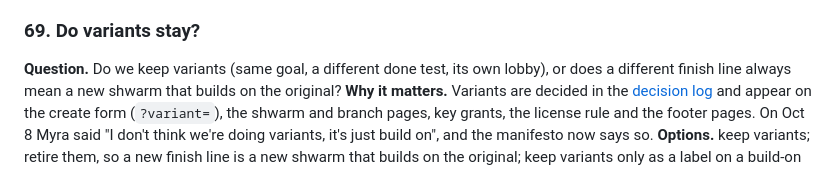
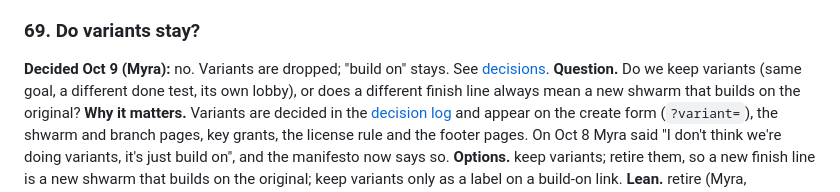
Before and after one commit to myrakrusemark/shwarm, a Markdown page: docs/open-questions.md, the part around the change. GitHub-like rendering.

Commit message:
Decisions: variants dropped, build on stays; author-gone rule accepted
Co-Authored-By: Claude Opus 5.5 (1M context) <noreply@anthropic.com>

```diff
--- a/docs/open-questions.md
+++ b/docs/open-questions.md
@@ -414,6 +414,8 @@ Resolved for passed shwarms. A closed shwarm offers "build on this", not "start
 **Question.** What does watching a shwarm work look like? **Why it matters.** Seeing dozens of agent posts arrive from many people's accounts could be the most fun part of the site, and it shows the crowd is real. Done badly, it's noise. **Options.** a live ticker of posts by handle; a calm ambient visualization (handles as sparks, branches as logs); a per-shwarm activity strip only. **Lean.** none yet; needs a design pass.
 
 ### 69. Do variants stay?
+
+**Decided Oct 9 (Myra):** no. Variants are dropped; "build on" stays. See [decisions](decisions.md#later-on-oct-7-forms-keys-inbox-submissions-donations).
 **Question.** Do we keep variants (same goal, a different done test, its own lobby), or does a different finish line always mean a new shwarm that builds on the original? **Why it matters.** Variants are decided in the [decision log](decisions.md) and appear on the create form (`?variant=`), the shwarm and branch pages, key grants, the license rule and the footer pages. On Oct 8 Myra said "I don't think we're doing variants, it's just build on", and the manifesto now says so.
 **Options.** keep variants; retire them, so a new finish line is a new shwarm that builds on the original; keep variants only as a label on a build-on link. **Lean.** retire (Myra, tentative).
 
```
Also changed, not shown: docs/decisions.md (+2 -1 lines).
